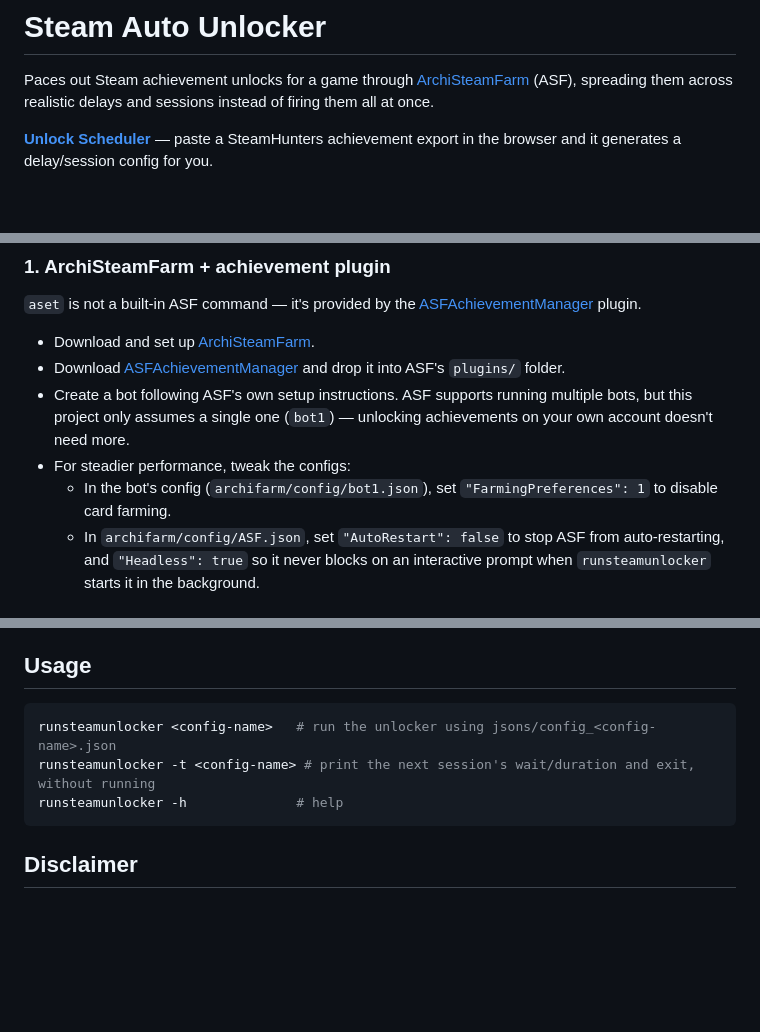
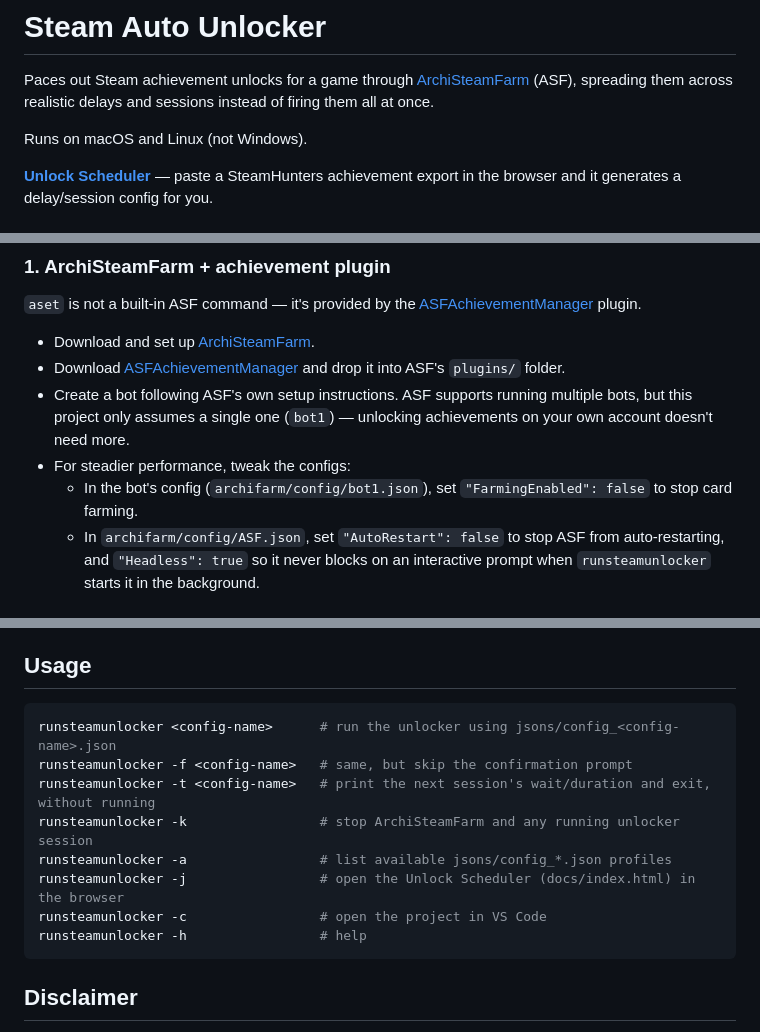
Before and after one commit to sepehrsardooeinasab/steam-auto-unlocker, a Markdown page: README.md, 3 parts joined by grey strips. GitHub-like rendering; blank space fills up the shorter version.

Commit message:
Update README
Co-Authored-By: Claude Sonnet 5 <noreply@anthropic.com>

````diff
--- a/README.md
+++ b/README.md
@@ -1,6 +1,8 @@
 # Steam Auto Unlocker
 
 Paces out Steam achievement unlocks for a game through [ArchiSteamFarm](https://github.com/JustArchiNET/ArchiSteamFarm) (ASF), spreading them across realistic delays and sessions instead of firing them all at once.
+
+Runs on macOS and Linux (not Windows).
 
 **[Unlock Scheduler](https://sepehrsardooeinasab.github.io/steam-auto-unlocker/)** — paste a SteamHunters achievement export in the browser and it generates a delay/session config for you.
 
@@ -20,7 +22,7 @@ Paces out Steam achievement unlocks for a game through [ArchiSteamFarm](https://
 - Download [ASFAchievementManager](https://github.com/CatPoweredPlugins/ASFAchievementManager) and drop it into ASF's `plugins/` folder.
 - Create a bot following ASF's own setup instructions. ASF supports running multiple bots, but this project only assumes a single one (`bot1`) — unlocking achievements on your own account doesn't need more.
 - For steadier performance, tweak the configs:
-  - In the bot's config (`archifarm/config/bot1.json`), set `"FarmingPreferences": 1` to disable card farming.
+  - In the bot's config (`archifarm/config/bot1.json`), set `"FarmingEnabled": false` to stop card farming.
   - In `archifarm/config/ASF.json`, set `"AutoRestart": false` to stop ASF from auto-restarting, and `"Headless": true` so it never blocks on an interactive prompt when `runsteamunlocker` starts it in the background.
 
 ### 2. Generate a config from SteamHunters
@@ -62,9 +64,14 @@ Put these lines in `~/.zshrc` — or, if you use oh-my-zsh, in a file under `~/.
 ## Usage
 
 ```sh
-runsteamunlocker <config-name>   # run the unlocker using jsons/config_<config-name>.json
-runsteamunlocker -t <config-name> # print the next session's wait/duration and exit, without running
-runsteamunlocker -h              # help
+runsteamunlocker <config-name>      # run the unlocker using jsons/config_<config-name>.json
+runsteamunlocker -f <config-name>   # same, but skip the confirmation prompt
+runsteamunlocker -t <config-name>   # print the next session's wait/duration and exit, without running
+runsteamunlocker -k                 # stop ArchiSteamFarm and any running unlocker session
+runsteamunlocker -a                 # list available jsons/config_*.json profiles
+runsteamunlocker -j                 # open the Unlock Scheduler (docs/index.html) in the browser
+runsteamunlocker -c                 # open the project in VS Code
+runsteamunlocker -h                 # help
 ```
 
 ## Disclaimer
````
